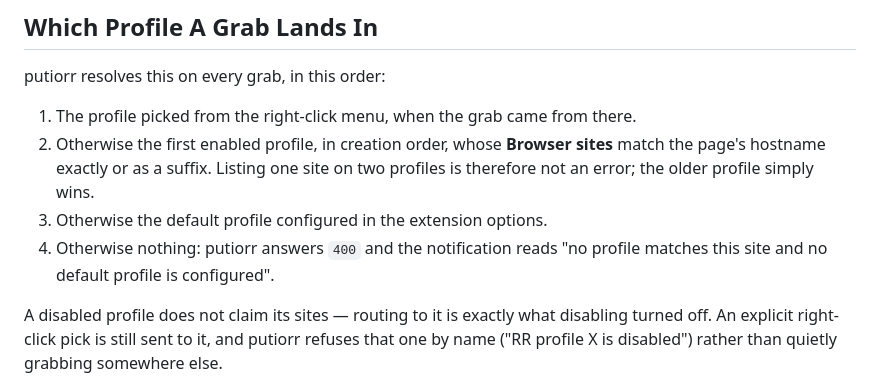
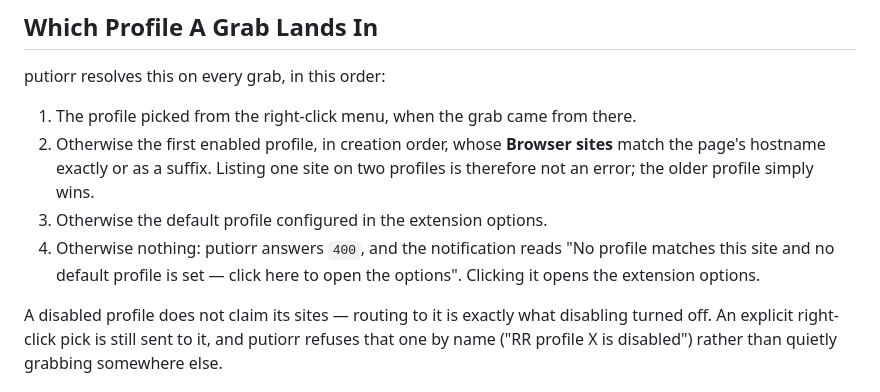
Before and after one commit to ptheofan/putiorr, a Markdown page: extension/README.md, the part around the change. GitHub-like rendering.

Commit message:
Correct first-run notification wording in extension README (#62)
Co-Authored-By: Claude Fable 5 <noreply@anthropic.com>

```diff
--- a/extension/README.md
+++ b/extension/README.md
@@ -92,8 +92,9 @@ putiorr resolves this on every grab, in this order:
    sites** match the page's hostname exactly or as a suffix. Listing one site on
    two profiles is therefore not an error; the older profile simply wins.
 3. Otherwise the default profile configured in the extension options.
-4. Otherwise nothing: putiorr answers `400` and the notification reads "no
-   profile matches this site and no default profile is configured".
+4. Otherwise nothing: putiorr answers `400`, and the notification reads "No
+   profile matches this site and no default profile is set — click here to
+   open the options". Clicking it opens the extension options.
 
 A disabled profile does not claim its sites — routing to it is exactly what
 disabling turned off. An explicit right-click pick is still sent to it, and
```
